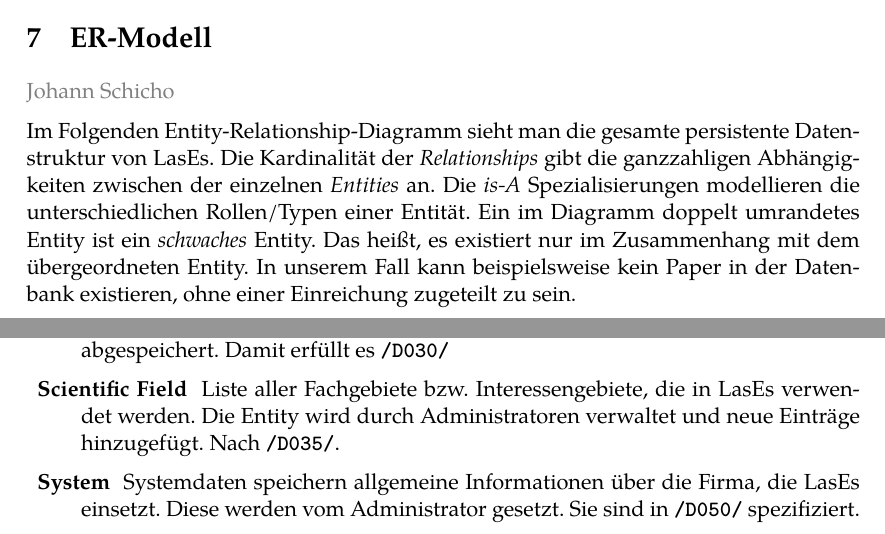
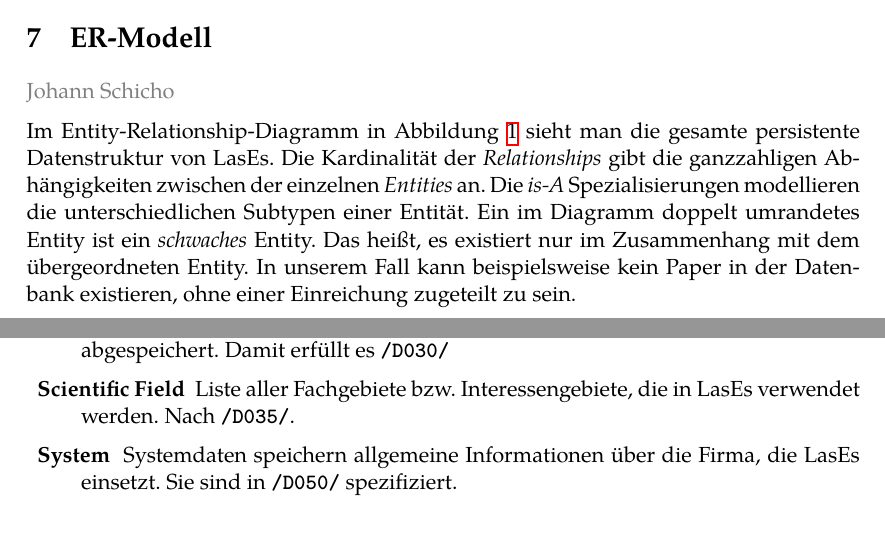
Before and after one commit to guersterst/LasEs, a LaTeX document (docs/Entwurf/Main.tex, which reads docs/Entwurf/ER-Modell.tex): two parts of pages 3 and 5 of 5, joined at a grey line, cut so that both start at the same text. Compiled offline with XeLaTeX.

Commit message:
review by thomas

```diff
--- a/docs/Entwurf/ER-Modell.tex
+++ b/docs/Entwurf/ER-Modell.tex
@@ -1,6 +1,6 @@
 \localauthor{Johann Schicho}
 
-Im Folgenden Entity-Relationship-Diagramm sieht man die gesamte persistente Datenstruktur von LasEs. Die Kardinalität der \emph{Relationships} gibt die ganzzahligen Abhängigkeiten zwischen der einzelnen \emph{Entities} an. Die \emph{is-A} Spezialisierungen modellieren die unterschiedlichen Rollen/Typen einer Entität. Ein im Diagramm doppelt umrandetes Entity ist ein \emph{schwaches} Entity. Das heißt, es existiert nur im Zusammenhang mit dem übergeordneten Entity. In unserem Fall kann beispielsweise kein Paper in der Datenbank existieren, ohne einer Einreichung zugeteilt zu sein.
+Im Entity-Relationship-Diagramm in Abbildung \ref{er:diagramm} sieht man die gesamte persistente Datenstruktur von LasEs. Die Kardinalität der \emph{Relationships} gibt die ganzzahligen Abhängigkeiten zwischen der einzelnen \emph{Entities} an. Die \emph{is-A} Spezialisierungen modellieren die unterschiedlichen Subtypen einer Entität. Ein im Diagramm doppelt umrandetes Entity ist ein \emph{schwaches} Entity. Das heißt, es existiert nur im Zusammenhang mit dem übergeordneten Entity. In unserem Fall kann beispielsweise kein Paper in der Datenbank existieren, ohne einer Einreichung zugeteilt zu sein.
 
 \begin{figure}[H]
 	\centering
@@ -25,9 +25,8 @@
 
 	\XXitem{Scientific Forum}{er:forum} Ein wissenschaftliches Forum besitzt die Referenz auf alle zu diesem Journal/Konferenz eingereichten Papers. Zusätzlich sind allgemeine Metadaten abgespeichert. Damit erfüllt es \texttt{\textbf{/D030/}}
 
-	\XXitem{Scientific Field}{er:field} Liste aller Fachgebiete bzw. Interessengebiete, die in LasEs verwendet werden. Die Entity wird durch Administratoren verwaltet und neue Einträge hinzugefügt. Nach \texttt{\textbf{/D035/}}.
+	\XXitem{Scientific Field}{er:field} Liste aller Fachgebiete bzw. Interessengebiete, die in LasEs verwendet werden. Nach \texttt{\textbf{/D035/}}.
 
-	\XXitem{System}{er:system} Systemdaten speichern allgemeine Informationen über die Firma, die LasEs einsetzt. Diese werden vom Administrator gesetzt.
-	Sie sind in \texttt{\textbf{/D050/}} spezifiziert.
+	\XXitem{System}{er:system} Systemdaten speichern allgemeine Informationen über die Firma, die LasEs einsetzt. Sie sind in \texttt{\textbf{/D050/}} spezifiziert.
 
 \end{description}
```
